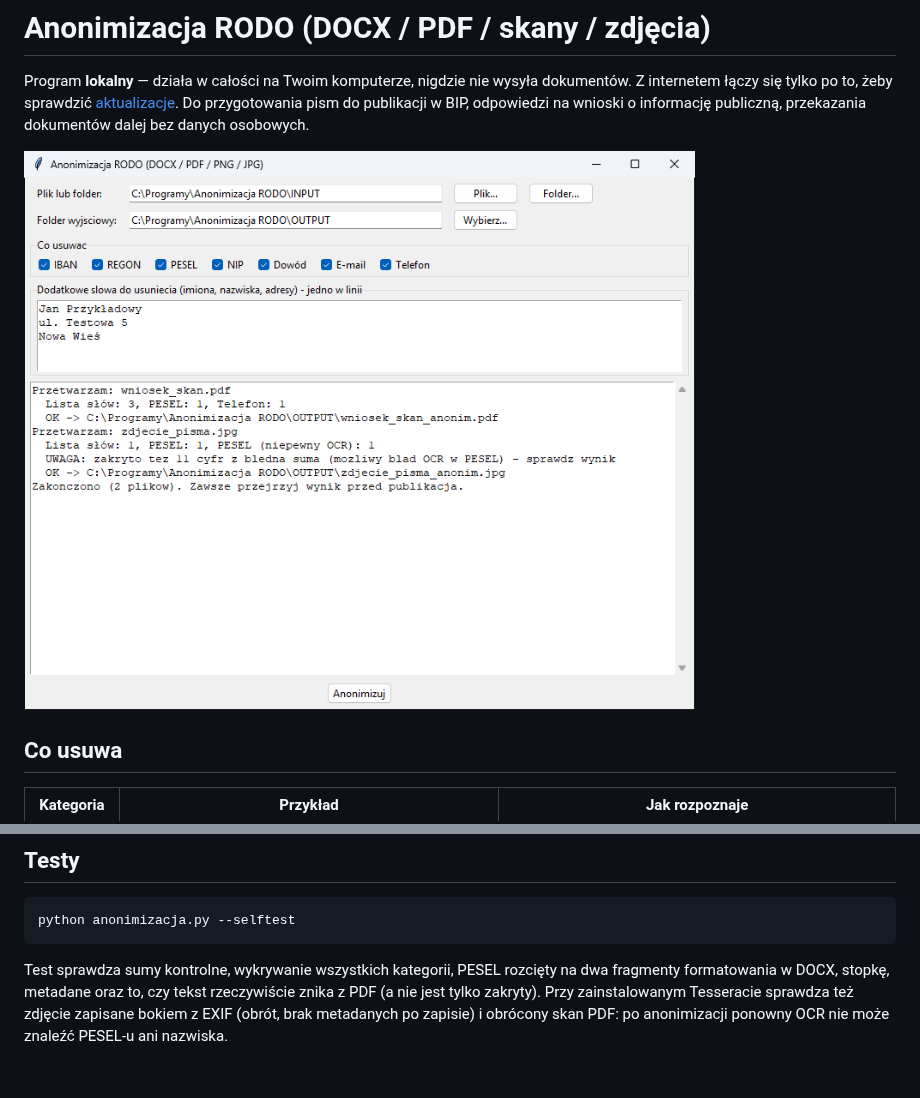
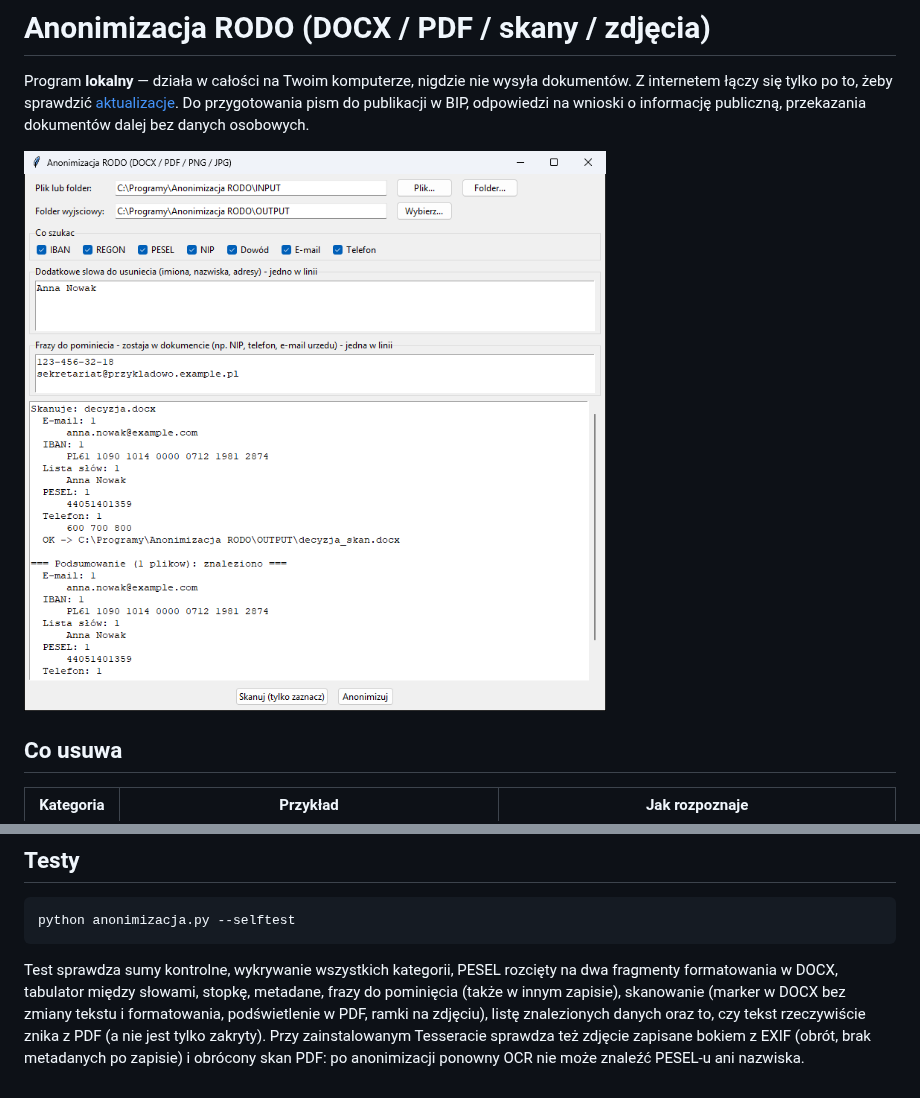
Before and after one commit to DawidBochno/Anonimizacja-RODO, a Markdown page: README.md, 2 parts joined by grey strips. GitHub-like rendering; pictures changed too: docs/okno.png.

````diff
--- a/README.md
+++ b/README.md
@@ -131,7 +166,9 @@ python anonimizacja.py --selftest
 ```
 
 Test sprawdza sumy kontrolne, wykrywanie wszystkich kategorii, PESEL
-rozcięty na dwa fragmenty formatowania w DOCX, stopkę, metadane oraz to,
+rozcięty na dwa fragmenty formatowania w DOCX, tabulator między słowami, stopkę, metadane, frazy do pominięcia
+(także w innym zapisie), skanowanie (marker w DOCX bez zmiany tekstu i formatowania, podświetlenie w PDF,
+ramki na zdjęciu), listę znalezionych danych oraz to,
 czy tekst rzeczywiście znika z PDF (a nie jest tylko zakryty). Przy
 zainstalowanym Tesseracie sprawdza też zdjęcie zapisane bokiem z EXIF
 (obrót, brak metadanych po zapisie) i obrócony skan PDF: po anonimizacji
````
Also changed, not shown: other parts of README.md (+40 -5 lines), docs/skan.png (added), 1 other file.
